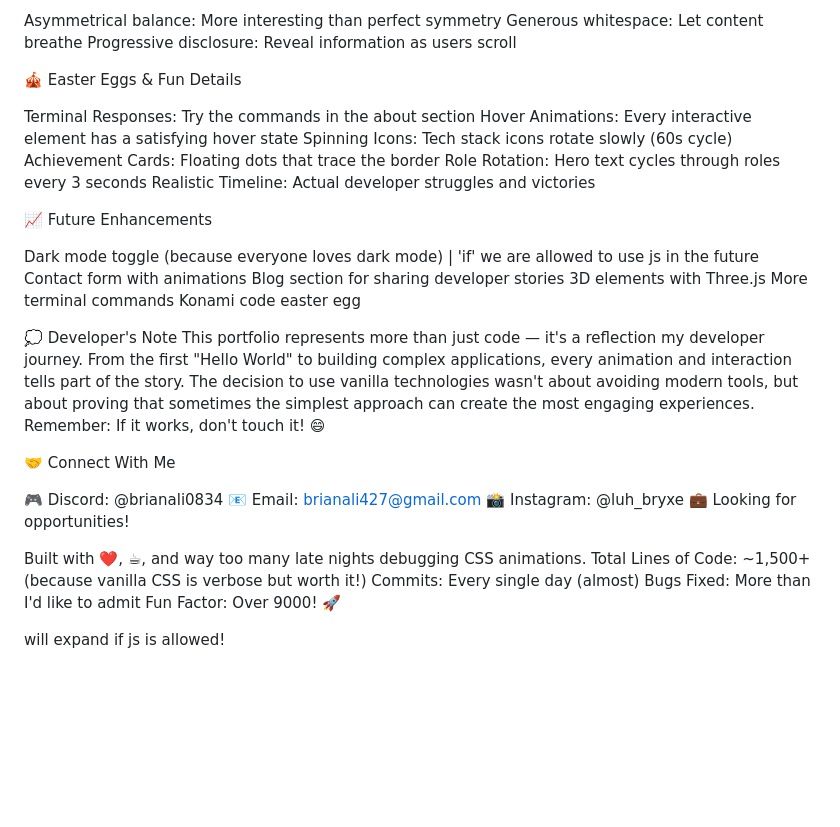
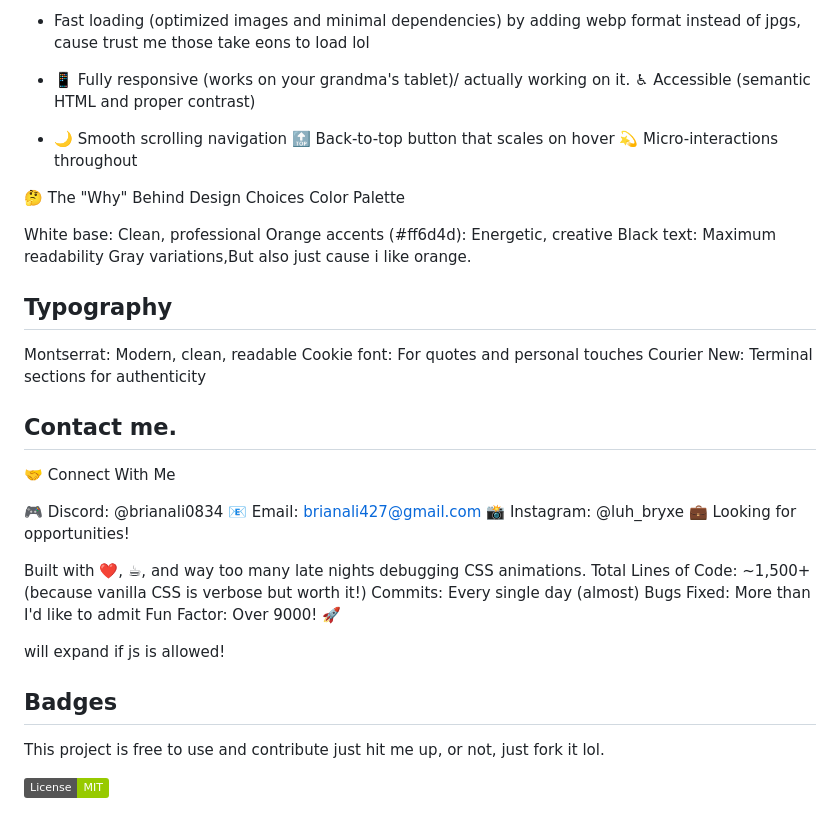
Before and after one commit to Brianali-codes/Portfolio-Hackathon, a Markdown page: readme.md, the part around one of its changes. GitHub-like rendering; badges without logos; blank space fills up the shorter version.

```diff
--- a/readme.md
+++ b/readme.md
@@ -125,43 +84,30 @@ Layout Philosophy
 
-Asymmetrical balance: More interesting than perfect symmetry
-Generous whitespace: Let content breathe
-Progressive disclosure: Reveal information as users scroll
+- Fast loading (optimized images and minimal dependencies) by adding webp format instead of jpgs, cause trust me those take eons to load lol
 
-🎪 Easter Eggs & Fun Details
+- 📱 Fully responsive (works on your grandma's tablet)/ actually working on it. ♿ Accessible (semantic HTML and proper contrast)
 
-Terminal Responses: Try the commands in the about section
-Hover Animations: Every interactive element has a satisfying hover state
-Spinning Icons: Tech stack icons rotate slowly (60s cycle)
-Achievement Cards: Floating dots that trace the border
-Role Rotation: Hero text cycles through roles every 3 seconds
-Realistic Timeline: Actual developer struggles and victories
+- 🌙 Smooth scrolling navigation 🔝 Back-to-top button that scales on hover 💫 Micro-interactions throughout
 
-📈 Future Enhancements
+🤔 The "Why" Behind Design Choices Color Palette
 
- Dark mode toggle (because everyone loves dark mode) | 'if' we are allowed to use js in the future
- Contact form with animations
- Blog section for sharing developer stories
- 3D elements with Three.js
- More terminal commands
- Konami code easter egg
+White base: Clean, professional Orange accents (#ff6d4d): Energetic, creative Black text: Maximum readability Gray variations,But also just cause i like orange.
 
-💭 Developer's Note
-This portfolio represents more than just code — it's a reflection my developer journey. From the first "Hello World" to building complex applications, every animation and interaction tells part of the story.
-The decision to use vanilla technologies wasn't about avoiding modern tools, but about proving that sometimes the simplest approach can create the most engaging experiences.
-Remember: If it works, don't touch it! 😄
+## Typography
+
+Montserrat: Modern, clean, readable Cookie font: For quotes and personal touches Courier New: Terminal sections for authenticity
+## Contact me.
 
 🤝 Connect With Me
 
-🎮 Discord: @brianali0834
-📧 Email: brianali427@gmail.com
-📸 Instagram: @luh_bryxe
-💼 Looking for opportunities!
+🎮 Discord: @brianali0834 📧 Email: brianali427@gmail.com 📸 Instagram: @luh_bryxe 💼 Looking for opportunities!
+
+Built with ❤️, ☕, and way too many late nights debugging CSS animations. Total Lines of Code: ~1,500+ (because vanilla CSS is verbose but worth it!) Commits: Every single day (almost) Bugs Fixed: More than I'd like to admit Fun Factor: Over 9000! 🚀
+
+will expand if js is allowed!
 
 
-Built with ❤️, ☕, and way too many late nights debugging CSS animations.
-Total Lines of Code: ~1,500+ (because vanilla CSS is verbose but worth it!)
-Commits: Every single day (almost)
-Bugs Fixed: More than I'd like to admit
-Fun Factor: Over 9000! 🚀
+## Badges
 
-will expand if js is allowed!
+This project is free to use and contribute just hit me up, or not, just fork it lol.
+
+[![MIT License](https://img.shields.io/badge/License-MIT-green.svg)](https://choosealicense.com/licenses/mit/)
```
Also changed, not shown: other parts of readme.md (+53 -94 lines).
